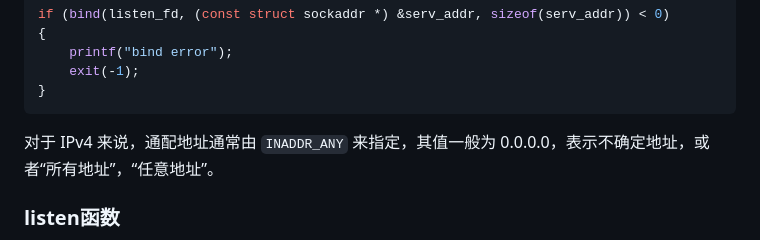
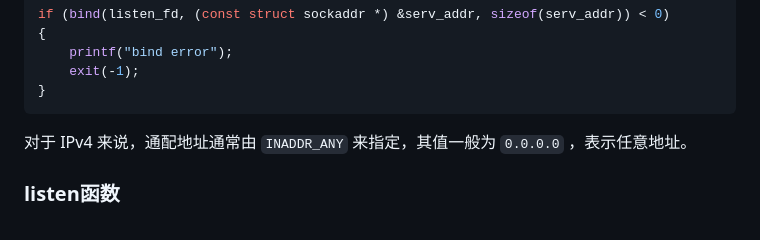
Before and after one commit to vitahlin/ryze, a Markdown page: 发布/C/socket基本介绍.md, the part around one of its changes. GitHub-like rendering.

Commit message:
vault backup: M 发布/C/socket基本介绍.md
Affected files:
发布/C/socket基本介绍.md

````diff
--- a/发布/C/socket基本介绍.md
+++ b/发布/C/socket基本介绍.md
@@ -131,7 +131,7 @@ if (bind(listen_fd, (const struct sockaddr *) &serv_addr, sizeof(serv_addr)) < 0
 }
 ```
 
-对于 IPv4 来说，通配地址通常由 `INADDR_ANY` 来指定，其值一般为 0.0.0.0，表示不确定地址，或者“所有地址”，“任意地址”。
+对于 IPv4 来说，通配地址通常由 `INADDR_ANY` 来指定，其值一般为 `0.0.0.0` ，表示任意地址。
 
 ### listen函数
 
````
Also changed, not shown: other parts of 发布/C/socket基本介绍.md (+0 -1 lines).
